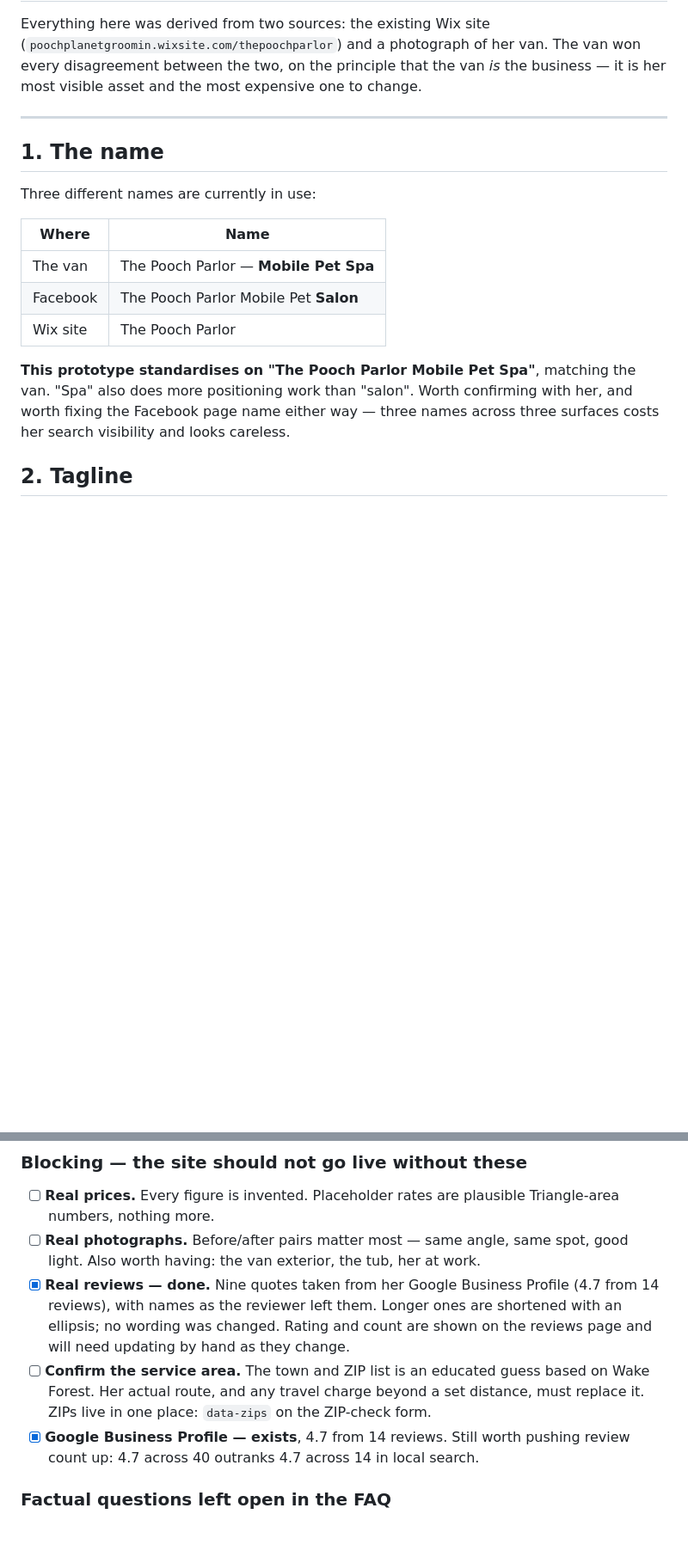
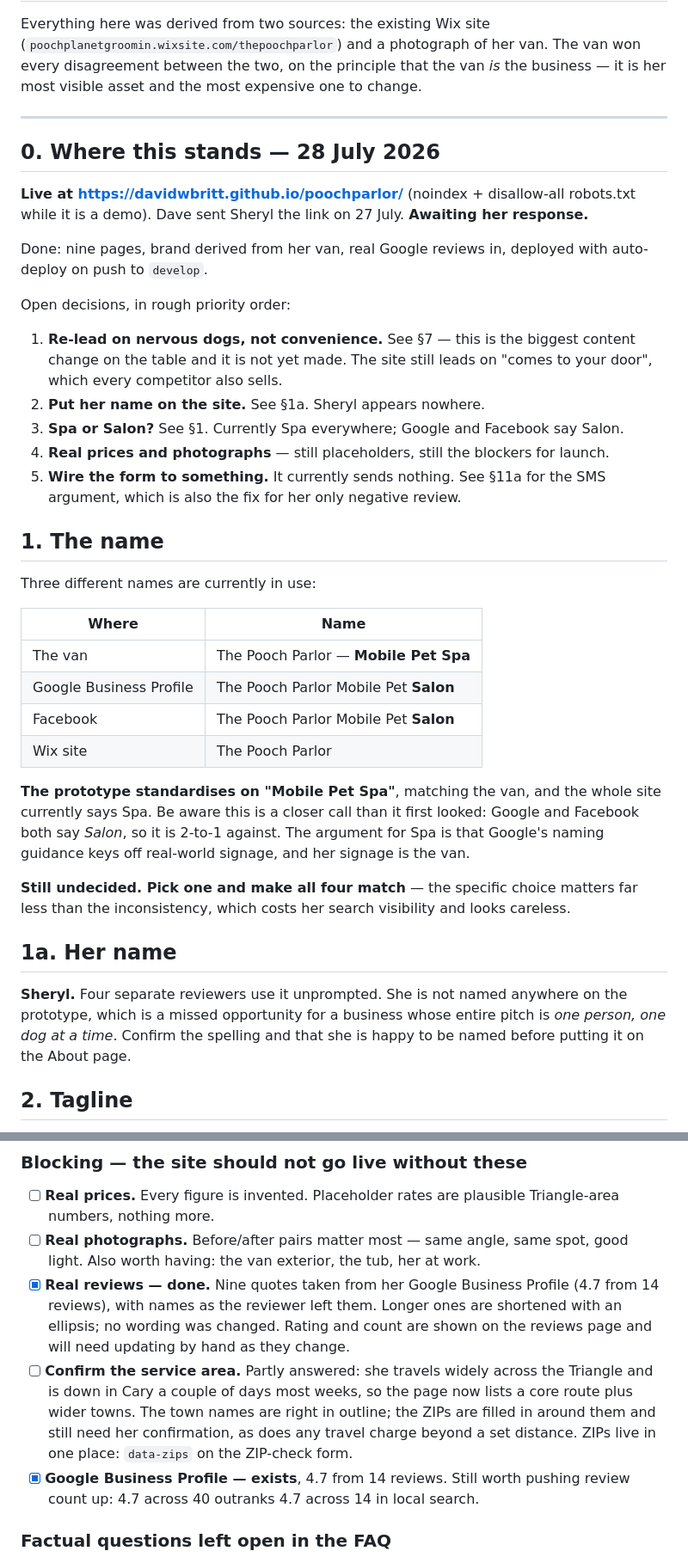
Before and after one commit to davidwbritt/poochparlor, a Markdown page: docs/brand-brief.md, 2 parts joined by grey strips. Shown at 86% size. GitHub-like rendering; blank space fills up the shorter version.

```diff
--- a/docs/brand-brief.md
+++ b/docs/brand-brief.md
@@ -7,6 +7,25 @@ the business — it is her most visible asset and the most expensive one to chan
 
 ---
 
+## 0. Where this stands — 28 July 2026
+
+**Live at https://davidwbritt.github.io/poochparlor/** (noindex + disallow-all robots.txt
+while it is a demo). Dave sent Sheryl the link on 27 July. **Awaiting her response.**
+
+Done: nine pages, brand derived from her van, real Google reviews in, deployed with
+auto-deploy on push to `develop`.
+
+Open decisions, in rough priority order:
+
+1. **Re-lead on nervous dogs, not convenience.** See §7 — this is the biggest content
+   change on the table and it is not yet made. The site still leads on "comes to your
+   door", which every competitor also sells.
+2. **Put her name on the site.** See §1a. Sheryl appears nowhere.
+3. **Spa or Salon?** See §1. Currently Spa everywhere; Google and Facebook say Salon.
+4. **Real prices and photographs** — still placeholders, still the blockers for launch.
+5. **Wire the form to something.** It currently sends nothing. See §11a for the SMS
+   argument, which is also the fix for her only negative review.
+
 ## 1. The name
 
 Three different names are currently in use:
@@ -14,13 +33,24 @@ Three different names are currently in use:
 | Where | Name |
 |---|---|
 | The van | The Pooch Parlor — **Mobile Pet Spa** |
+| Google Business Profile | The Pooch Parlor Mobile Pet **Salon** |
 | Facebook | The Pooch Parlor Mobile Pet **Salon** |
 | Wix site | The Pooch Parlor |
 
-**This prototype standardises on "The Pooch Parlor Mobile Pet Spa"**, matching the van.
-"Spa" also does more positioning work than "salon". Worth confirming with her, and
-worth fixing the Facebook page name either way — three names across three surfaces
-costs her search visibility and looks careless.
+**The prototype standardises on "Mobile Pet Spa"**, matching the van, and the whole site
+currently says Spa. Be aware this is a closer call than it first looked: Google and
+Facebook both say *Salon*, so it is 2-to-1 against. The argument for Spa is that Google's
+naming guidance keys off real-world signage, and her signage is the van.
+
+**Still undecided. Pick one and make all four match** — the specific choice matters far
+less than the inconsistency, which costs her search visibility and looks careless.
+
+## 1a. Her name
+
+**Sheryl.** Four separate reviewers use it unprompted. She is not named anywhere on the
+prototype, which is a missed opportunity for a business whose entire pitch is *one
+person, one dog at a time*. Confirm the spelling and that she is happy to be named
+before putting it on the About page.
 
 ## 2. Tagline
 
@@ -143,9 +173,11 @@ name by accident.
       (4.7 from 14 reviews), with names as the reviewer left them. Longer ones are
       shortened with an ellipsis; no wording was changed. Rating and count are shown
       on the reviews page and will need updating by hand as they change.
-- [ ] **Confirm the service area.** The town and ZIP list is an educated guess based on
-      Wake Forest. Her actual route, and any travel charge beyond a set distance, must
-      replace it. ZIPs live in one place: `data-zips` on the ZIP-check form.
+- [ ] **Confirm the service area.** Partly answered: she travels widely across the
+      Triangle and is down in Cary a couple of days most weeks, so the page now lists a
+      core route plus wider towns. The town names are right in outline; the ZIPs are
+      filled in around them and still need her confirmation, as does any travel charge
+      beyond a set distance. ZIPs live in one place: `data-zips` on the ZIP-check form.
 - [x] **Google Business Profile — exists**, 4.7 from 14 reviews. Still worth pushing
       review count up: 4.7 across 40 outranks 4.7 across 14 in local search.
 
```
Also changed, not shown: other parts of docs/brand-brief.md (+70 -2 lines), README.md (+8 -2 lines).
